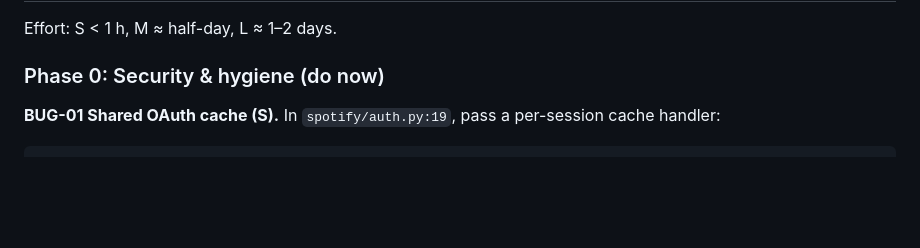
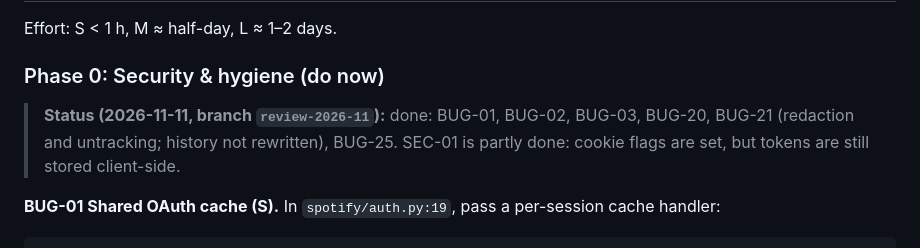
Before and after one commit to matthewcuevas97/artistForceMap, a Markdown page: docs/REVIEW_2026-11.md, the part around the change. Drawn GitHub-style; blank space fills up the shorter version.

Commit message:
docs(review): record Phase 0 status
Co-Authored-By: Claude Opus 5.5 <noreply@anthropic.com>
Claude-Session: https://claude.ai/code/session_01X9E2wzqmwnFFqiCGm9kmkn

````diff
--- a/docs/REVIEW_2026-11.md
+++ b/docs/REVIEW_2026-11.md
@@ -130,6 +130,10 @@ spotipy 2.26 already uses `POST /me/playlists` and `/playlists/{id}/items`. The
 Effort: S < 1 h, M ≈ half-day, L ≈ 1–2 days.
 
 ### Phase 0: Security & hygiene (do now)
+
+> **Status (2026-11-11, branch `review-2026-11`):** done: BUG-01, BUG-02, BUG-03, BUG-20,
+> BUG-21 (redaction and untracking; history not rewritten), BUG-25. SEC-01 is partly done:
+> cookie flags are set, but tokens are still stored client-side.
 
 **BUG-01 Shared OAuth cache (S).** In `spotify/auth.py:19`, pass a per-session cache handler:
 ```python
````
